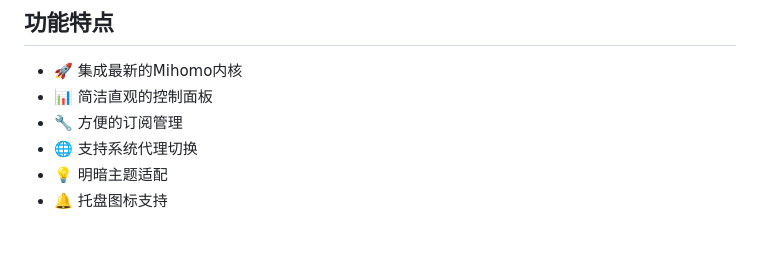
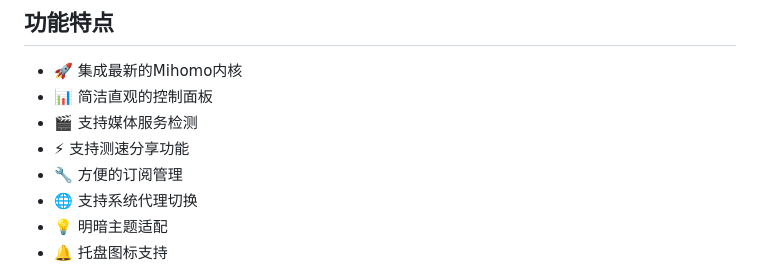
Before and after one commit to Devi766/Diodos, a Markdown page: README.md, the part around one of its changes. GitHub-like rendering; blank space fills up the shorter version.

```diff
--- a/README.md
+++ b/README.md
@@ -10,6 +10,8 @@ FlyClash是一个基于Mihomo(Clash)内核的现代化代理客户端，拥有
 
 - 🚀 集成最新的Mihomo内核
 - 📊 简洁直观的控制面板
+- 🎬 支持媒体服务检测
+- ⚡ 支持测速分享功能
 - 🔧 方便的订阅管理
 - 🌐 支持系统代理切换
 - 💡 明暗主题适配
```
Also changed, not shown: other parts of README.md (+34 -5 lines), screenshots/mediacheck.png (added), screenshots/speedtest.png (added), screenshots/tools.png (added).
